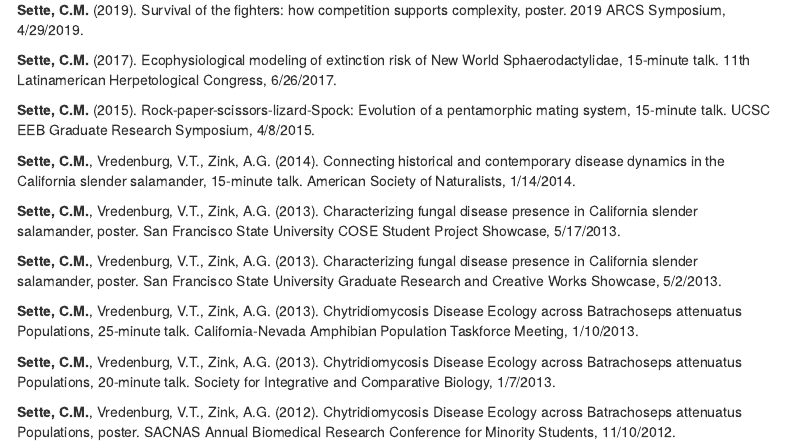
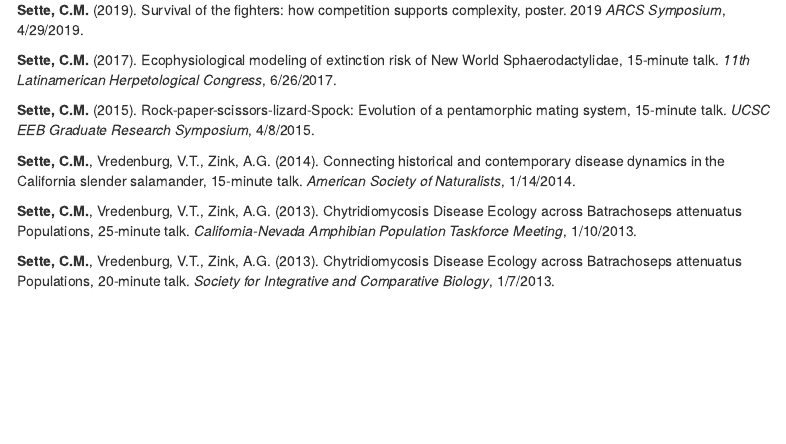
Before and after one commit to cmsette/cmsette.github.io, an R Markdown document (about-me.Rmd): the page in a window 1100 px wide, from 1040 px down. Rendered offline with R 4.5, knitr and Pandoc, with nearby package versions; menus at the side of the page are left out.

```diff
--- a/about-me.Rmd
+++ b/about-me.Rmd
@@ -37,20 +37,14 @@
 
 <p>&nbsp;</p>
 ## Conferences and Talks ##
-**Sette, C.M.** (2019). Survival of the fighters: how competition supports complexity, poster. 2019 ARCS Symposium, 4/29/2019.
+**Sette, C.M.** (2019). Survival of the fighters: how competition supports complexity, poster. 2019 _ARCS Symposium_, 4/29/2019.
 
-**Sette, C.M.** (2017). Ecophysiological modeling of extinction risk of New World Sphaerodactylidae, 15-minute talk. 11th Latinamerican Herpetological Congress, 6/26/2017.
+**Sette, C.M.** (2017). Ecophysiological modeling of extinction risk of New World Sphaerodactylidae, 15-minute talk. _11th Latinamerican Herpetological Congress_, 6/26/2017.
 
-**Sette, C.M.** (2015). Rock-paper-scissors-lizard-Spock: Evolution of a pentamorphic mating system, 15-minute talk. UCSC EEB Graduate Research Symposium, 4/8/2015.
+**Sette, C.M.** (2015). Rock-paper-scissors-lizard-Spock: Evolution of a pentamorphic mating system, 15-minute talk. _UCSC EEB Graduate Research Symposium_, 4/8/2015.
 
-**Sette, C.M.**, Vredenburg, V.T., Zink, A.G. (2014). Connecting historical and contemporary disease dynamics in the California slender salamander, 15-minute talk. American Society of Naturalists, 1/14/2014.
+**Sette, C.M.**, Vredenburg, V.T., Zink, A.G. (2014). Connecting historical and contemporary disease dynamics in the California slender salamander, 15-minute talk. _American Society of Naturalists_, 1/14/2014.
 
-**Sette, C.M.**, Vredenburg, V.T., Zink, A.G. (2013). Characterizing fungal disease presence in California slender salamander, poster. San Francisco State University COSE Student Project Showcase, 5/17/2013.
+**Sette, C.M.**, Vredenburg, V.T., Zink, A.G. (2013). Chytridiomycosis Disease Ecology across Batrachoseps attenuatus Populations, 25-minute talk. _California-Nevada Amphibian Population Taskforce Meeting_, 1/10/2013.
 
-**Sette, C.M.**, Vredenburg, V.T., Zink, A.G. (2013). Characterizing fungal disease presence in California slender salamander, poster. San Francisco State University Graduate Research and Creative Works Showcase, 5/2/2013.
-
-**Sette, C.M.**, Vredenburg, V.T., Zink, A.G. (2013). Chytridiomycosis Disease Ecology across Batrachoseps attenuatus Populations, 25-minute talk. California-Nevada Amphibian Population Taskforce Meeting, 1/10/2013.
-
-**Sette, C.M.**, Vredenburg, V.T., Zink, A.G. (2013). Chytridiomycosis Disease Ecology across Batrachoseps attenuatus Populations, 20-minute talk. Society for Integrative and Comparative Biology, 1/7/2013.
-
-**Sette, C.M.**, Vredenburg, V.T., Zink, A.G. (2012). Chytridiomycosis Disease Ecology across Batrachoseps attenuatus Populations, poster. SACNAS Annual Biomedical Research Conference for Minority Students, 11/10/2012.
+**Sette, C.M.**, Vredenburg, V.T., Zink, A.G. (2013). Chytridiomycosis Disease Ecology across Batrachoseps attenuatus Populations, 20-minute talk. _Society for Integrative and Comparative Biology_, 1/7/2013.
```
Also changed, not shown: 1 other file.
